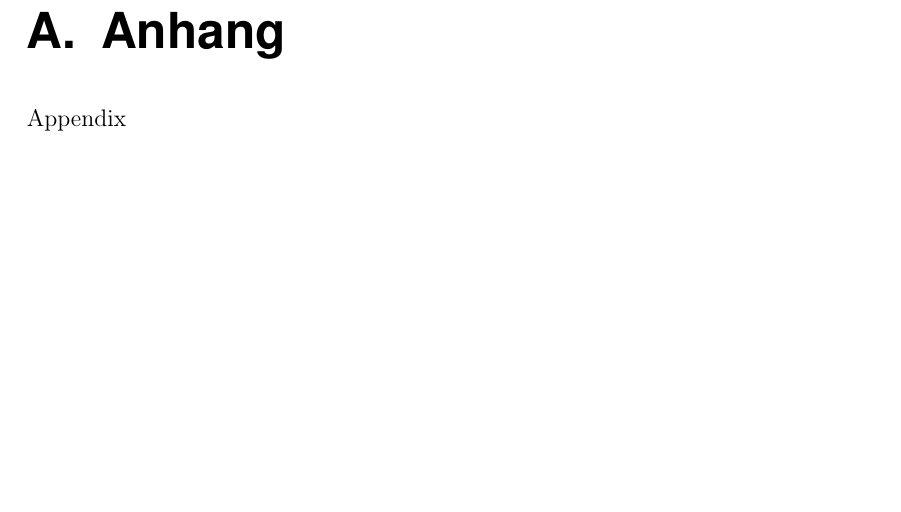
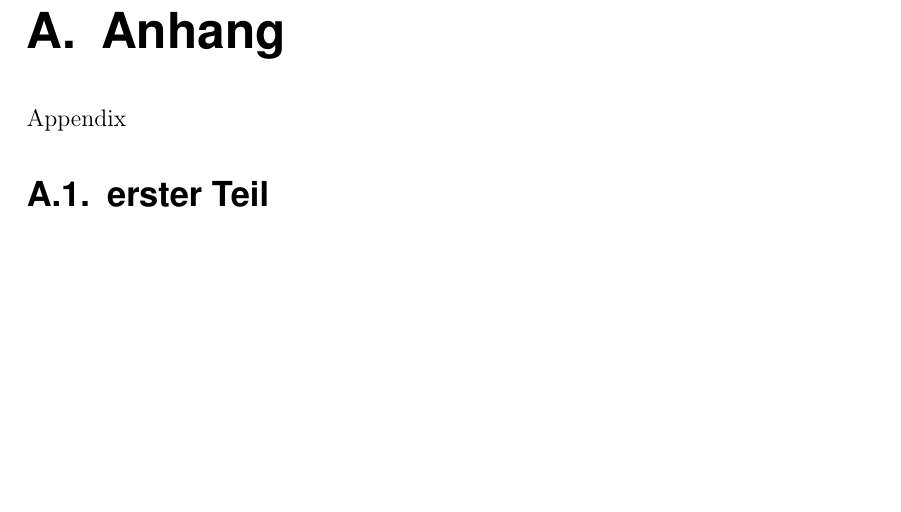
Before and after one commit to FlorianX/Latex-Template-Thesis, a LaTeX document (document.tex, which reads appendix.tex): part of page 9 of 14, cut so that both start at the same text. Compiled offline with pdfLaTeX.

Commit message:
Added section to appendix

```diff
--- a/appendix.tex
+++ b/appendix.tex
@@ -1,5 +1,6 @@
 \appendix
 \chapter{Anhang}
 Appendix
+\section{erster Teil}
 \chapter{Anhang}
 Appendix
```
